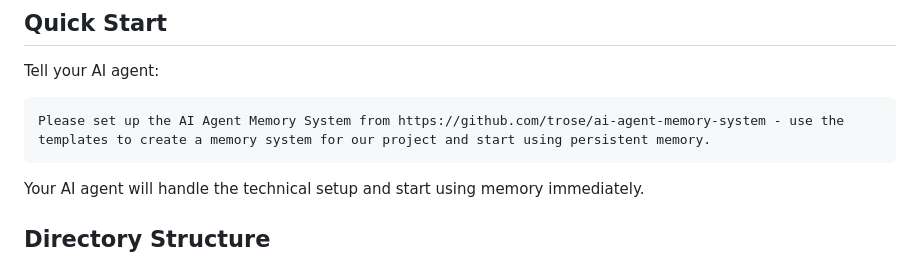
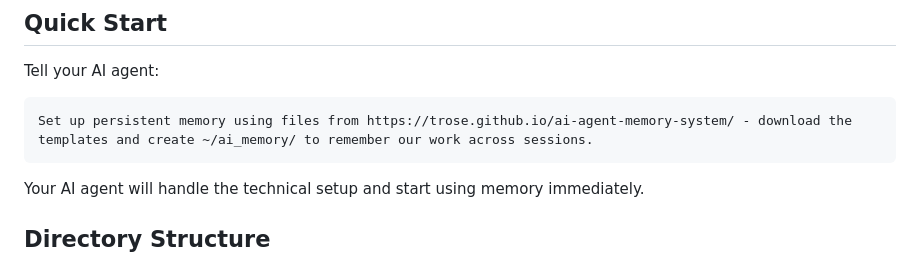
Before and after one commit to trose/ai-agent-memory-system, a Markdown page: README.md, the part around the change. Rendered like a GitHub page.

Commit message:
Simplify Quick Start to use only GitHub Pages prompt
- Remove git-based setup option
- Keep only the GitHub Pages alternative for broader accessibility
- Cleaner single prompt for users

````diff
--- a/README.md
+++ b/README.md
@@ -59,7 +59,7 @@ Memory-enabled AI interactions typically provide:
 Tell your AI agent:
 
 ```
-Please set up the AI Agent Memory System from https://github.com/trose/ai-agent-memory-system - use the templates to create a memory system for our project and start using persistent memory.
+Set up persistent memory using files from https://trose.github.io/ai-agent-memory-system/ - download the templates and create ~/ai_memory/ to remember our work across sessions.
 ```
 
 Your AI agent will handle the technical setup and start using memory immediately.
````
